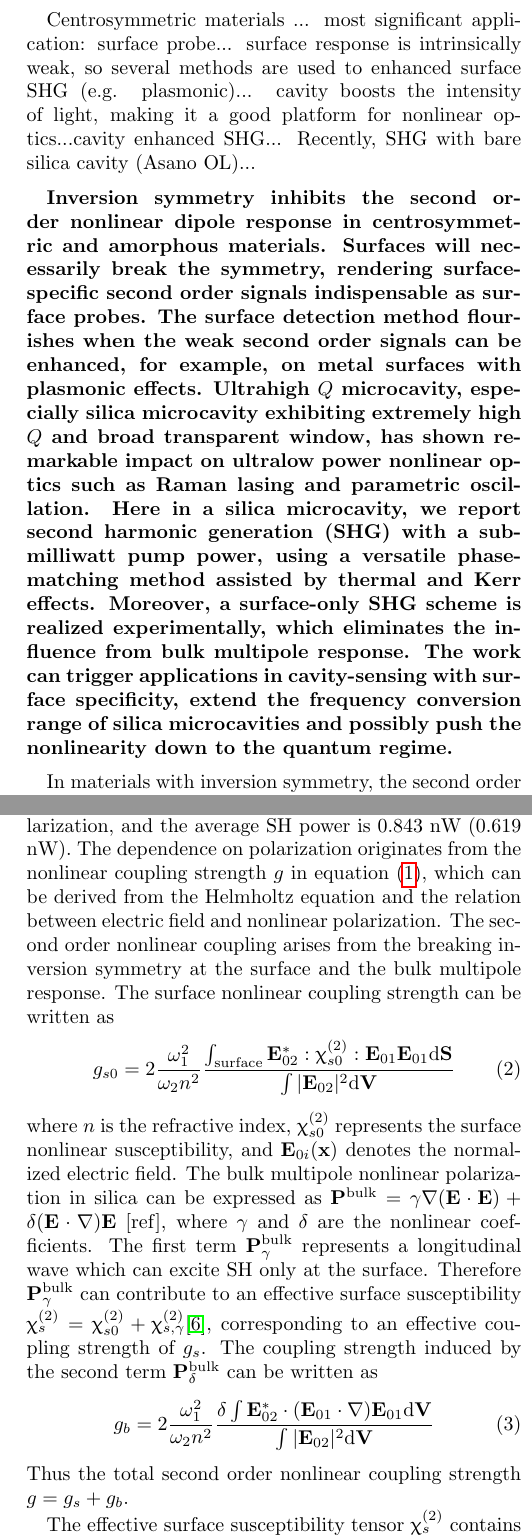
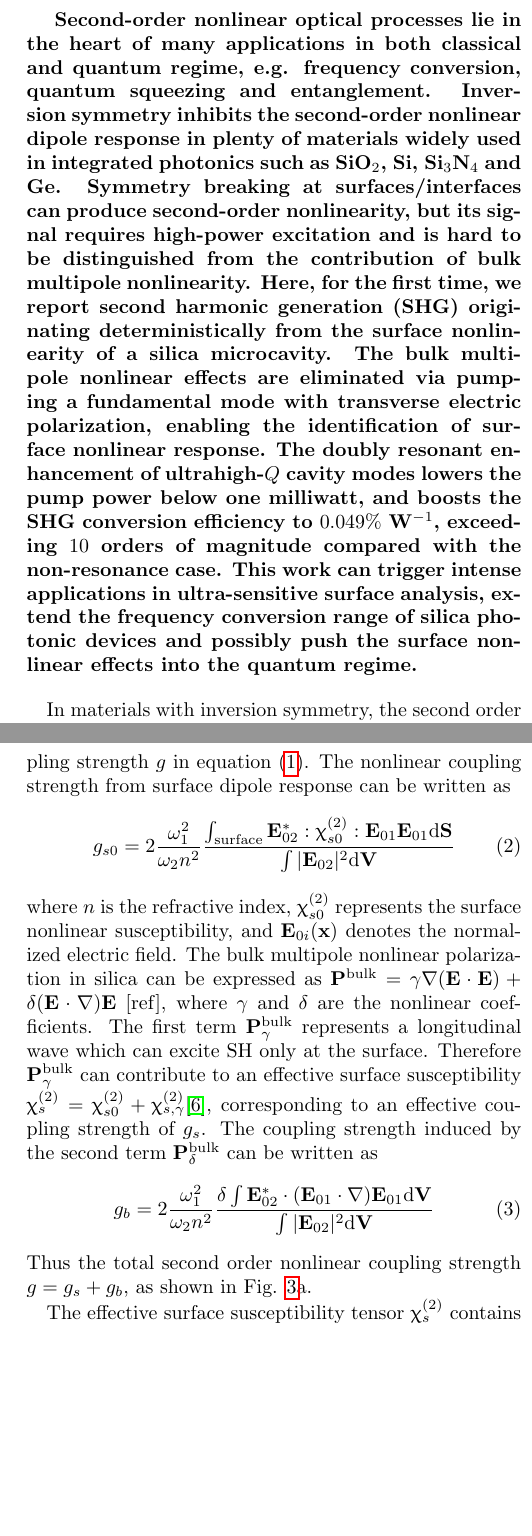
Before and after one commit to cathyue/SHGdoc, a LaTeX document (progress1.tex): two parts of the columns of pages 1 and 4 of 5, joined at a grey line, cut at the place of the change, the shorter picture padded with empty space. Compiled offline with pdfLaTeX.

Commit message:
abstract finished

```diff
--- a/progress1.tex
+++ b/progress1.tex
@@ -1,7 +1,13 @@
 \documentclass[a4paper,8pt,hyperref, twocolumn]{article}
 
-\title{\bfseries \Large Cavity-enhanced second harmonic generation in a silica whispering-gallery microresonator}
-%\author{\normalsize  Xueyue Zhang}
+\title{\bfseries \Large
+%Surface second harmonic generated by submilliwatt pump
+%Surface second-order nonlinear effects with ultralow power
+%Ultralow-pumped surface second-harmonic generation in centrosymmetric medium
+Surface second-harmonic generation enhanced by an ultrahigh-$Q$ microresonator
+%of nonpolar media
+}
+\author{\normalsize  Xueyue Zhang$^{1,2}$, Qi-Tao Cao$^{1}$, Yu-xi Liu$^{2,3}$, Qihuang Gong$^{1}$, Yun-Feng Xiao$^{1}$}
 \date{\normalsize \today}
 
 \usepackage[left=16mm,right=16mm, bottom = 16mm, top=20mm]{geometry}
@@ -43,15 +49,26 @@ colorlinks=false}
 
 %[Literature; origin, set-up, phase-matching, advantages: low pump power, continuous wave, possible applications and impacts]
 
-Centrosymmetric materials ... most significant application: surface probe... surface response is intrinsically weak, so several methods are used to enhanced surface SHG (e.g. plasmonic)... cavity boosts the intensity of light, making it a good platform for nonlinear optics...cavity enhanced SHG... Recently, SHG with bare silica cavity (Asano OL)...
+%Centrosymmetric materials ... most significant application: surface probe... surface response is intrinsically weak, so several methods are used to enhanced surface SHG (e.g. plasmonic)... cavity boosts the intensity of light, making it a good platform for nonlinear optics...cavity enhanced SHG... Recently, SHG with bare silica cavity (Asano OL)...
 
-\textbf{Inversion symmetry inhibits the second order nonlinear dipole response in centrosymmetric and amorphous materials.
- Surfaces will necessarily break the symmetry, rendering surface-specific second order signals indispensable as surface probes.
-The surface detection method flourishes when the weak second order signals can be enhanced, for example, on metal surfaces with plasmonic effects.
-Ultrahigh $Q$ microcavity, especially silica microcavity exhibiting extremely high $Q$ and broad transparent window, has shown remarkable impact on ultralow power nonlinear optics such as Raman lasing and parametric oscillation.
-Here in a silica microcavity, we report second harmonic generation (SHG) with a sub-milliwatt pump power, using a versatile phase-matching method assisted by thermal and Kerr effects.
-Moreover, a surface-only SHG scheme is realized experimentally, which eliminates the influence from bulk multipole response.
-The work can trigger applications in cavity-sensing with surface specificity, extend the frequency conversion range of silica microcavities and possibly push the nonlinearity down to the quantum regime.
+\textbf{
+Second-order nonlinear optical processes lie in the heart of many applications in both classical and quantum regime, e.g. frequency conversion,  quantum squeezing and entanglement.
+Inversion symmetry inhibits the second-order nonlinear dipole response in plenty of materials widely used in integrated photonics such as SiO$_2$, Si, Si$_3$N$_4$ and Ge.
+ %centrosymmetric and amorphous materials.
+Symmetry breaking %due to asymmetric dipole potential
+at surfaces/interfaces can produce second-order nonlinearity, but its signal requires high-power excitation and is hard to be distinguished from the contribution of bulk multipole nonlinearity.  %, typically $10$ MW/cm$^{2}$.
+% break the symmetry, rendering surface-specific second order signals indispensable as surface probes.
+%The surface detection method flourishes when the weak second order signals can be enhanced, for example, on metal surfaces with plasmonic effects.
+%Ultrahigh $Q$ microcavity, especially silica microcavity exhibiting extremely high $Q$ and broad transparent window, has shown remarkable impact on ultralow power nonlinear optics such as Raman lasing and parametric oscillation.
+Here, for the first time, we report second harmonic generation (SHG) originating deterministically from the surface nonlinearity of a silica microcavity.
+%enhanced by double resonance in an ultrahigh-$Q$ silica microresonator.
+The bulk multipole nonlinear effects are eliminated via pumping a fundamental mode with transverse electric polarization, enabling the identification of surface nonlinear response.
+% % and identifies the surface only
+The doubly resonant enhancement of ultrahigh-$Q$ cavity modes lowers the pump power below one milliwatt, and boosts the SHG conversion efficiency to $0.049\%$ W$^{-1}$, exceeding $10$ orders of magnitude compared with the non-resonance case.
+% under sub-milliwatt pump
+%, which benefits from a versatile phase-matching method assisted by thermal and Kerr effects. %with a  ultrahigh-$Q$
+ %of pumping a mode with specific polarization%a surface-only SHG scheme is realized experimentally, which eliminates the influence .
+This work can trigger intense applications in ultra-sensitive surface analysis, extend the frequency conversion range of silica photonic devices and possibly push the surface nonlinear effects into the quantum regime.
 }
 
 In materials with inversion symmetry, the second order nonlinearity originates from the asymmetric potential experienced by the surface layer and the bulk multipole response.
@@ -69,3 +90,5 @@ Quasi-phase matching and dispersion engineering based on the geometry of cavity
+\label{pic:Fig1}
+\end{figure*}
 
 
 
@@ -220,8 +236,11 @@ The maximum SH power of each SHG process is recorded for the two polarization re
-After traversing the wavelength range with each polarization, a total number of $69$ ($40$) SHG incidence is recorded for TM (TE) polarization, and the average SH power is $0.843$ nW ($0.619$ nW).
-The dependence on polarization originates from the % polarization dependent
-nonlinear coupling strength $g$ in equation (\ref{eq:P2P1}), which can be derived from the Helmholtz equation and the relation between electric field and nonlinear polarization. %, which bridges the microresonator with the second order nonlinearity of centrosymmetric material.
+%In the experiment, transverse magnetic (TM) or transverse electric (TE) modes from $1545$ nm to $1565$ nm are pumped separately by adjusting the polarization of the pump light.
+%The maximum SH power of each SHG process is recorded for the two polarization respectively, as shown in the histogram in Fig. \ref{pic:Fig3}.
+%After traversing the wavelength range with each polarization, a total number of $69$ ($40$) SHG incidence is recorded for TM (TE) polarization, and the average SH power is $0.843$ nW ($0.619$ nW).
+In order to distinguish the contributions of surface and bulk nonlinearity, we investigate the polarization dependence, which originates from the % polarization dependent
+nonlinear coupling strength $g$ in equation (\ref{eq:P2P1}). %, which can be derived from the Helmholtz equation and the relation between electric field and nonlinear polarization. %, which bridges the microresonator with the second order nonlinearity of centrosymmetric material.
 %Using , the coupling coefficient induced by
-The second order nonlinear coupling arises from the breaking inversion symmetry at the surface and the bulk multipole response. The surface nonlinear coupling strength can be written as
+%The second order nonlinear coupling arises from the breaking inversion symmetry at the surface and the bulk multipole response.
+The nonlinear coupling strength from surface dipole response can be written as
 \begin{equation}
 g_{s0} = 2\frac{\omega_1^2}{\omega_2n^2}\frac{\int_{\mathrm{surface} } \mathbf{E}_{02}^*:\upchi^{(2)}_{s0}:\mathbf{E}_{01}\mathbf{E}_{01} \mathrm{d}	\mathbf{S}}{\int |\mathbf{E}_{02}|^2 \mathrm{d}	\mathbf{V}}
 \end{equation}
@@ -231,7 +250,7 @@ The bulk multipole nonlinear polarization in silica can be expressed as $\mathbf
 g_b =  2\frac{\omega_1^2}{\omega_2n^2}\frac{\delta \int \mathbf{E}_{02}^* \cdot (\mathbf{E}_{01}\cdot\nabla)\mathbf{E}_{01} \mathrm{d}	\mathbf{V}}{\int |\mathbf{E}_{02}|^2 \mathrm{d} \mathbf{V}}
 \label{eq:gb}
 \end{equation}
-Thus the total second order nonlinear coupling strength $g = g_s+g_b$.
+Thus the total second order nonlinear coupling strength $g = g_s+g_b$, as shown in Fig. \ref{pic:Fig3}a.
 
 The effective surface susceptibility tensor $\upchi^{(2)}_s$ contains three non-zero components $\upchi_{\perp \perp \perp}$, $\upchi_{\parallel \parallel \perp}$ and $\upchi_{\perp \parallel \parallel}$, where $\perp$ denotes the electric field direction perpendicular to the surface and $\parallel$ corresponds to the parallel direction.
 $\upchi_{\perp \parallel \parallel}$ can be ignored in studying SHG due to the non-degeneracy of TM and TE pump modes.
@@ -243,10 +262,13 @@ While the TM pump modes, with electric field along the radial direction, can exc
  %the coupling strength $g_b$ involving an SH mode with  for a TE mode, the divergence is along the polar direction, which exhibits geometric symmetry with regard to the equatorial plane.
 %If both the pumped mode and the SH mode are fundamental in the polar direction (polar number $l$ = azimuthal number $m$), $g_b$ vanishes due to the divergence and the polar symmetry.
 Because of a stronger confinement in the radial direction than the polar direction and thus a larger divergence for most of the modes, TM modes tend to link with a larger $g_b$ than TE modes.
-Consequently, from both the surface and the bulk second order nonlinearity, TM pump modes can generate stronger SH signals statistically, which agrees with the measurement shown in Fig. \ref{pic:Fig3}
+Consequently, from both the surface and the bulk second order nonlinearity, TM pump modes can generate stronger SH signals statistically
+In the experiment, transverse magnetic (TM) or transverse electric (TE) modes from $1545$ nm to $1565$ nm are pumped separately by adjusting the polarization of the pump light.
+The TM pump modes exhibit larger SH power, as shown in Fig. \ref{pic:Fig3}b and c, which agrees with the theoretical analysis.
+
 %For example, in a silica microsphere with a diameter of 62$\upmu$m, the TM pumped mode with $l_1=m_1=171$ and its SH mode with $l_2=m_2=342$ produces a $g_b$ 18 times larger than that of the TE mode with $l_1-1=m_1=171$ and its SH mode with $l_2-1=m_2=342$ (in both cases, the radial numbers of the pumped mode and SH mode are 1 and 2 respectively due to phase matching considerations).
 
-The polarization dependence can be utilized to add to the surface specificity for SHG sensing, where the bulk nonlinear response of both $\mathbf{P}^{\mathrm{bulk}}_\gamma$ and $\mathbf{P}^{\mathrm{bulk}}_\delta$ should be eliminated.
+The polarization dependence can be utilized to identify the surface nonlinearity from the bulk nonlinear response of both $\mathbf{P}^{\mathrm{bulk}}_\gamma$ and $\mathbf{P}^{\mathrm{bulk}}_\delta$.  %should be eliminated.
 The former effect does not contribute to susceptibility $\upchi_{\parallel \parallel \perp}$, corresponding to the TE polarized pump [heinz].
 % ,
 The latter can also be discerned from the surface nonlinear response with the TE polarized pump.
```
Also changed, not shown: Fig3new.eps (added), progress1.pdf, progress1.tex (44 more changed lines), 4 other files.
